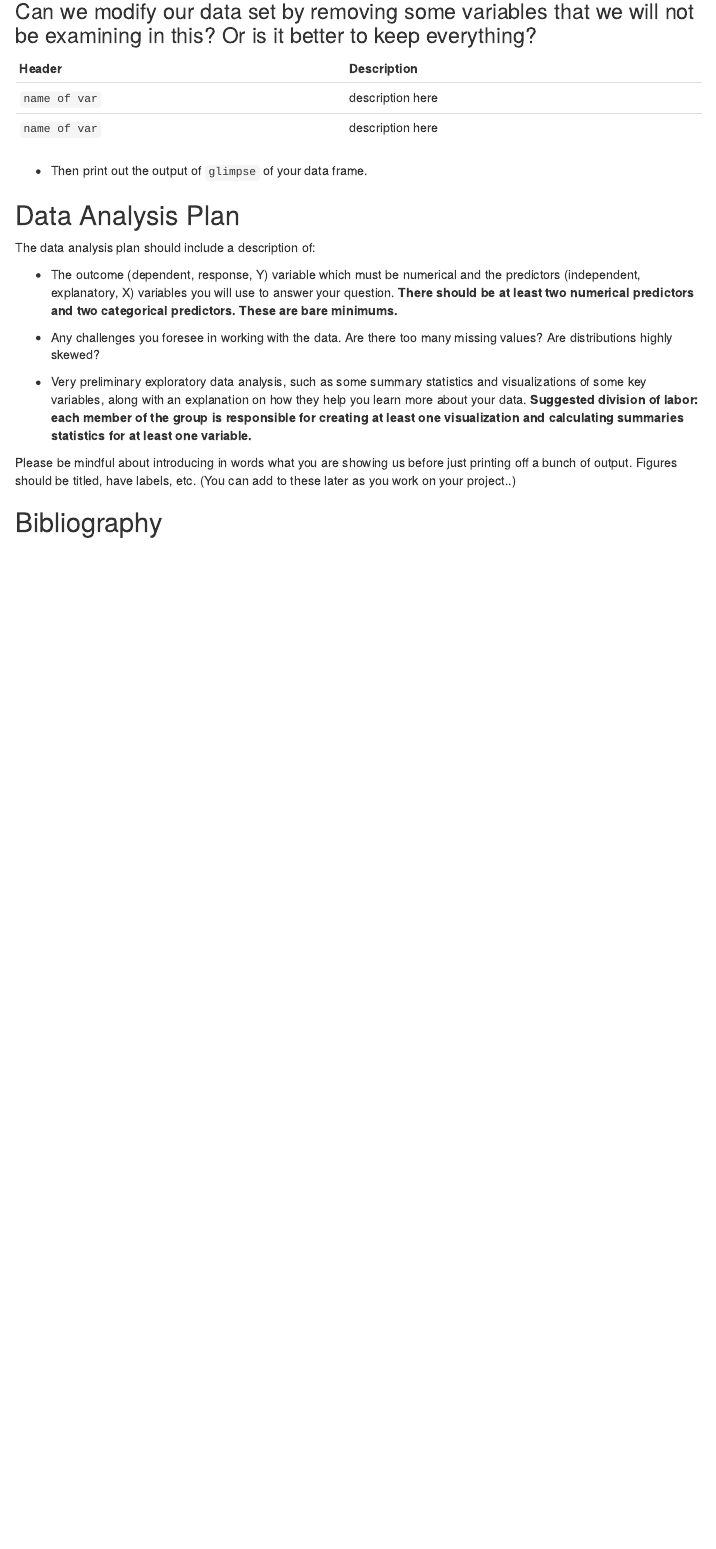
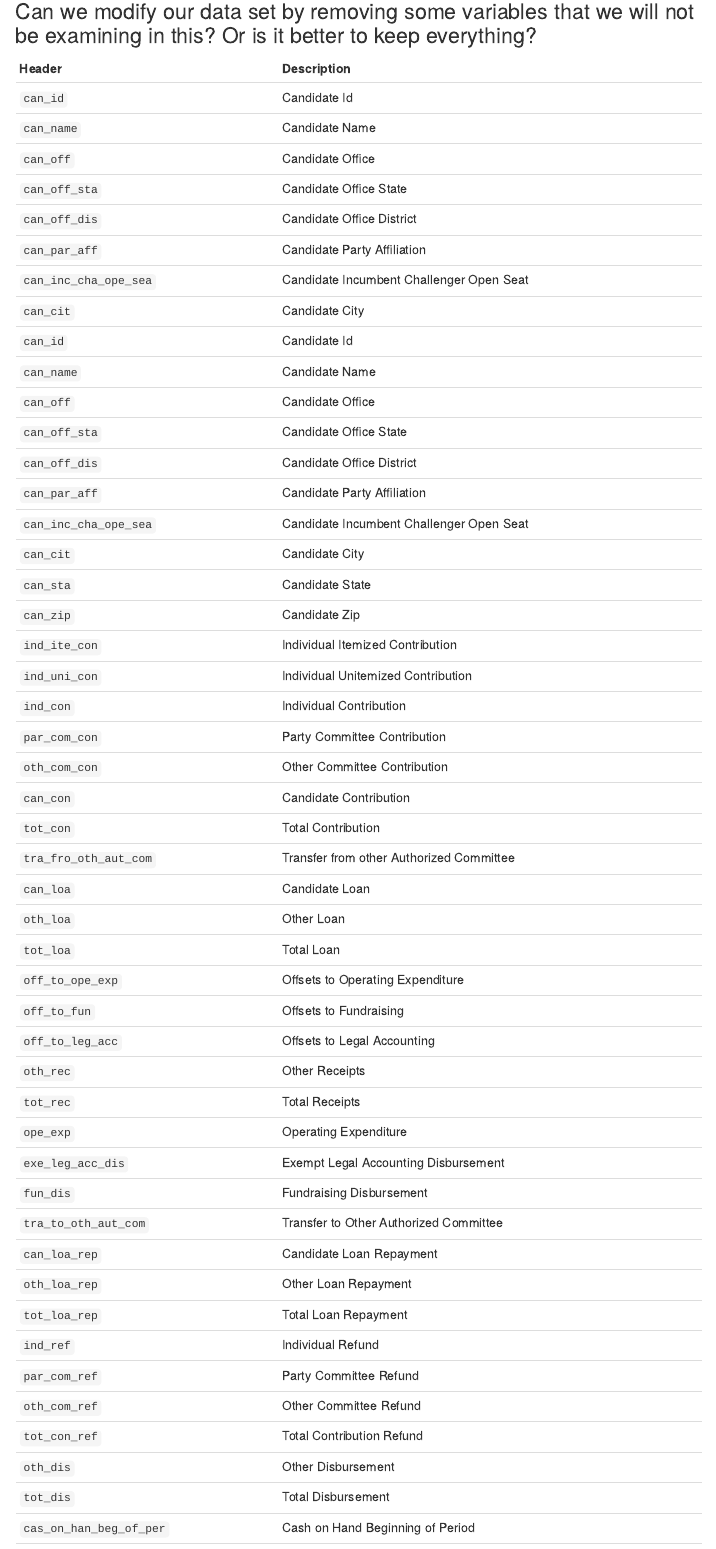
Before and after one commit to tharynm/stat311project, an R Markdown document (proposal.Rmd): the page in a window 1100 px wide, from 1210 px down. Rendered offline with R 4.5, knitr and Pandoc, with nearby package versions; menus at the side of the page are left out.

Commit message:
Update proposal.Rmd

```diff
--- a/proposal.Rmd
+++ b/proposal.Rmd
@@ -60,5 +60,51 @@ https://web.archive.org/web/20170118212350/http://www.fec.gov/finance/disclosure
 
 | Header          |  Description
 |:----------------|:--------------------------------
-| `name of var`          | description  here
-| `name of var`          | description here
+| `can_id`               | Candidate Id
+| `can_name`             | Candidate Name
+| `can_off`              | Candidate Office
+| `can_off_sta`          | Candidate Office State
+| `can_off_dis`          | Candidate Office District
+| `can_par_aff`          | Candidate Party Affiliation
+| `can_inc_cha_ope_sea`  | Candidate Incumbent Challenger Open Seat
+| `can_cit`              | Candidate City
+| `can_id`               | Candidate Id
+| `can_name`             | Candidate Name
+| `can_off`              | Candidate Office
+| `can_off_sta`          | Candidate Office State
+| `can_off_dis`          | Candidate Office District
+| `can_par_aff`          | Candidate Party Affiliation
+| `can_inc_cha_ope_sea`  | Candidate Incumbent Challenger Open Seat
+| `can_cit`              | Candidate City
+| `can_sta`              | Candidate State
+| `can_zip`              | Candidate Zip
+| `ind_ite_con`          | Individual Itemized Contribution
+| `ind_uni_con`          | Individual Unitemized Contribution
+| `ind_con`              | Individual Contribution
+| `par_com_con`          | Party Committee Contribution
+| `oth_com_con`          | Other Committee Contribution
+| `can_con`              | Candidate Contribution
+| `tot_con`              | Total Contribution
+| `tra_fro_oth_aut_com`  | Transfer from other Authorized Committee
+| `can_loa`              | Candidate Loan
+| `oth_loa`              | Other Loan
+| `tot_loa`              | Total Loan
+| `off_to_ope_exp`       | Offsets to Operating Expenditure
+| `off_to_fun`	       | Offsets to Fundraising
+| `off_to_leg_acc`	 | Offsets to Legal Accounting
+| `oth_rec`	             | Other Receipts
+| `tot_rec`	             | Total Receipts
+| `ope_exp`	             | Operating Expenditure
+| `exe_leg_acc_dis`	 | Exempt Legal Accounting Disbursement
+| `fun_dis`	             | Fundraising Disbursement
+| `tra_to_oth_aut_com`   | Transfer to Other Authorized Committee
+| `can_loa_rep`	       | Candidate Loan Repayment
+| `oth_loa_rep`          | Other Loan Repayment
+| `tot_loa_rep`	       | Total Loan Repayment
+| `ind_ref`	             | Individual Refund
+| `par_com_ref`	       | Party Committee Refund
+| `oth_com_ref`	       | Other Committee Refund
+| `tot_con_ref`	       | Total Contribution Refund
+| `oth_dis`	             | Other Disbursement
+| `tot_dis`	             | Total Disbursement
+| `cas_on_han_beg_of_per`| Cash on Hand Beginning of Period
```
Also changed, not shown: proposal.Rmd (13 more changed lines).
